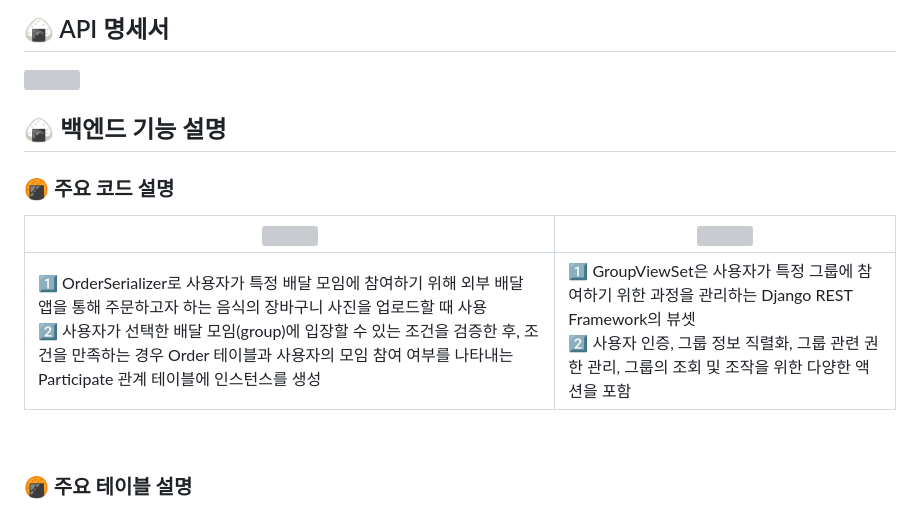
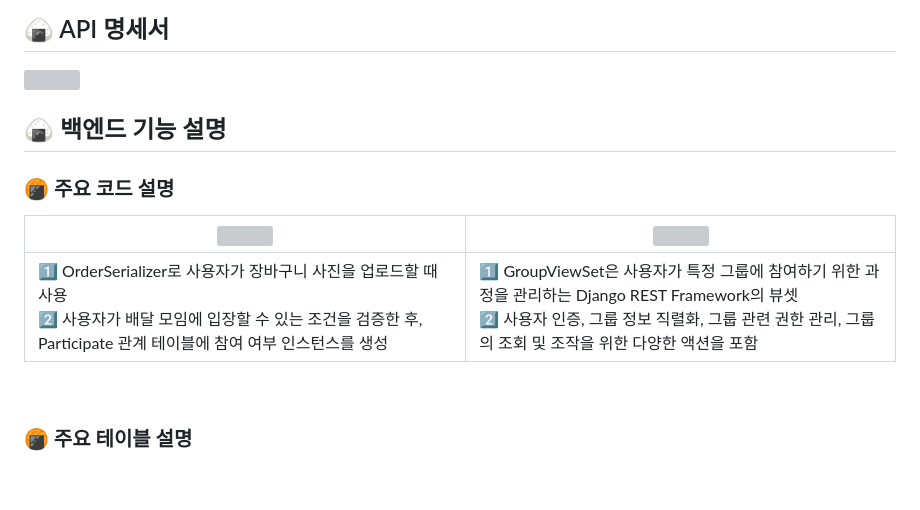
Before and after one commit to BabEwha/BabEwha-Backend, a Markdown page: README.md, the part around the change. GitHub-like rendering; blank space fills up the shorter version; grey boxes are pictures that could not be loaded.

```diff
--- a/README.md
+++ b/README.md
@@ -70,14 +70,12 @@
 ## 🍙 API 명세서
 <img width="700" src="https://github.com/BabEwha/BabEwha-Backend/assets/121528605/b38c28f5-647e-4d1e-9edf-71df81782e7b"/>
 
-
-
 ## 🍙 백엔드 기능 설명
 
 ### 🍘 주요 코드 설명
 | <img width="400" src="https://github.com/BabEwha/BabEwha-ai-private/assets/91009436/68f6c686-5f8e-4dbf-9557-c05176cb64a1"/> | <img width="400" src="https://github.com/BabEwha/BabEwha-ai-private/assets/91009436/784cb07f-3b02-44f7-8cd7-36f937f7edc9"/> |
 | --- | --- |
-| **1️⃣** OrderSerializer로 사용자가 특정 배달 모임에 참여하기 위해 외부 배달 앱을 통해 주문하고자 하는 음식의 장바구니 사진을 업로드할 때 사용 <br/> **2️⃣** 사용자가 선택한 배달 모임(group)에 입장할 수 있는 조건을 검증한 후, 조건을 만족하는 경우 Order 테이블과 사용자의 모임 참여 여부를 나타내는 Participate 관계 테이블에 인스턴스를 생성 | **1️⃣** GroupViewSet은 사용자가 특정 그룹에 참여하기 위한 과정을 관리하는 Django REST Framework의 뷰셋 <br/> **2️⃣** 사용자 인증, 그룹 정보 직렬화, 그룹 관련 권한 관리, 그룹의 조회 및 조작을 위한 다양한 액션을 포함|
+| **1️⃣** OrderSerializer로 사용자가 장바구니 사진을 업로드할 때 사용 <br/> **2️⃣** 사용자가 배달 모임에 입장할 수 있는 조건을 검증한 후, Participate 관계 테이블에 참여 여부 인스턴스를 생성 | **1️⃣** GroupViewSet은 사용자가 특정 그룹에 참여하기 위한 과정을 관리하는 Django REST Framework의 뷰셋 <br/> **2️⃣** 사용자 인증, 그룹 정보 직렬화, 그룹 관련 권한 관리, 그룹의 조회 및 조작을 위한 다양한 액션을 포함|
 
 <br/>
 
```
